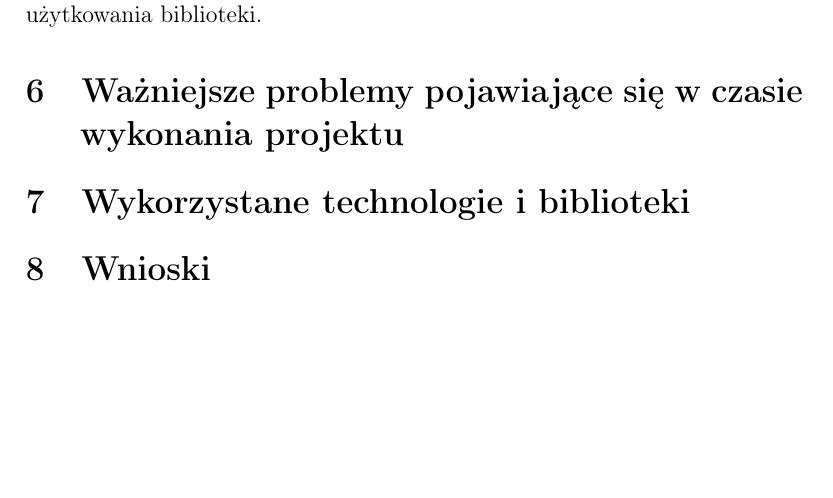
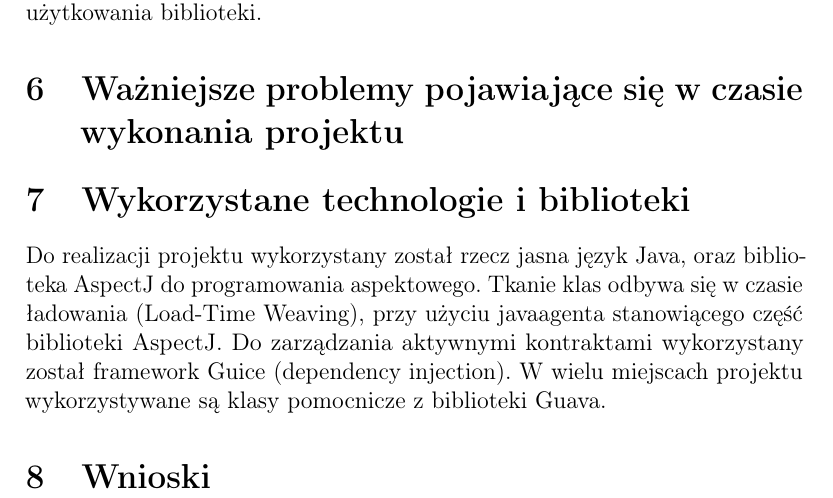
Before and after one commit to marcinlos/heimdall, a LaTeX document (doc/dokumentacja.tex): part of page 8 of 8, cut so that both start at the same text, the shorter picture padded with empty space. Compiled offline with pdfLaTeX.

Commit message:
Filled 'technolgies' section

```diff
--- a/doc/dokumentacja.tex
+++ b/doc/dokumentacja.tex
@@ -143,7 +143,9 @@ Pewien fragment funkcjonalności ostatecznego produktu, który powstał w ramach
 %javax, java + classloadery
 %heterogeniczne interfejsy event-driven - np. guje
 %bezpieczeństwo preparowanych swingów (jre) + legalność
+
 \section{Wykorzystane technologie i biblioteki}
+Do realizacji projektu wykorzystany został rzecz jasna język Java, oraz biblioteka AspectJ do programowania aspektowego. Tkanie klas odbywa się w czasie ładowania (Load-Time Weaving), przy użyciu javaagenta stanowiącego część biblioteki AspectJ. Do zarządzania aktywnymi kontraktami wykorzystany został framework Guice (dependency injection). W wielu miejscach projektu wykorzystywane są klasy pomocnicze z biblioteki Guava.
 %Java
 %AspectJ + ldt
 %Guice
```
